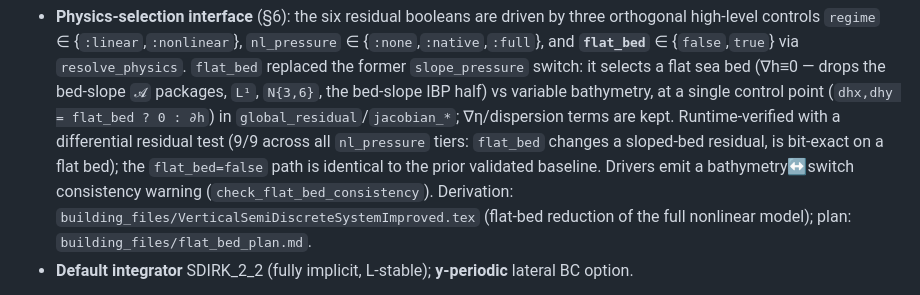
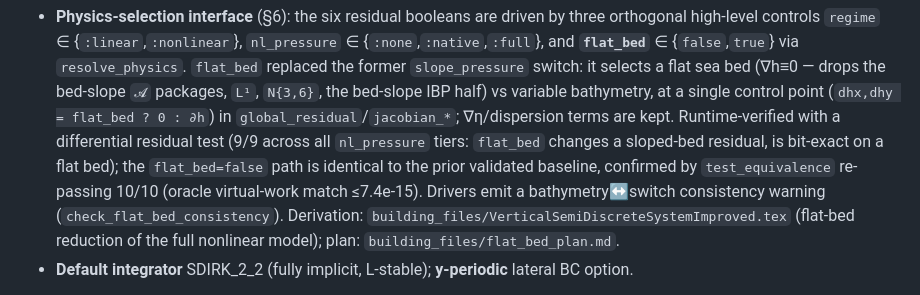
Before and after one commit to Elmanyer/GridapLFEM.jl, a Markdown page: CLAUDE.md, the part around the change. Drawn GitHub-style.

Commit message:
Updated claude docs. #main

```diff
--- a/CLAUDE.md
+++ b/CLAUDE.md
@@ -127,7 +127,8 @@ BC generation 30/30 + 11/11 + Goda–Suzuki 8/8, distributed agreement ≤5e-9.
   (`dhx,dhy = flat_bed ? 0 : ∂h`) in `global_residual`/`jacobian_*`; ∇η/dispersion terms are kept.
   Runtime-verified with a differential residual test (9/9 across all `nl_pressure` tiers: `flat_bed`
   changes a sloped-bed residual, is bit-exact on a flat bed); the `flat_bed=false` path is identical to
-  the prior validated baseline. Drivers emit a bathymetry↔switch consistency warning
+  the prior validated baseline, confirmed by `test_equivalence` re-passing 10/10 (oracle virtual-work
+  match ≤7.4e-15). Drivers emit a bathymetry↔switch consistency warning
   (`check_flat_bed_consistency`). Derivation: `building_files/VerticalSemiDiscreteSystemImproved.tex`
   (flat-bed reduction of the full nonlinear model); plan: `building_files/flat_bed_plan.md`.
 - **Default integrator** SDIRK_2_2 (fully implicit, L-stable); **y-periodic** lateral BC option.
```
